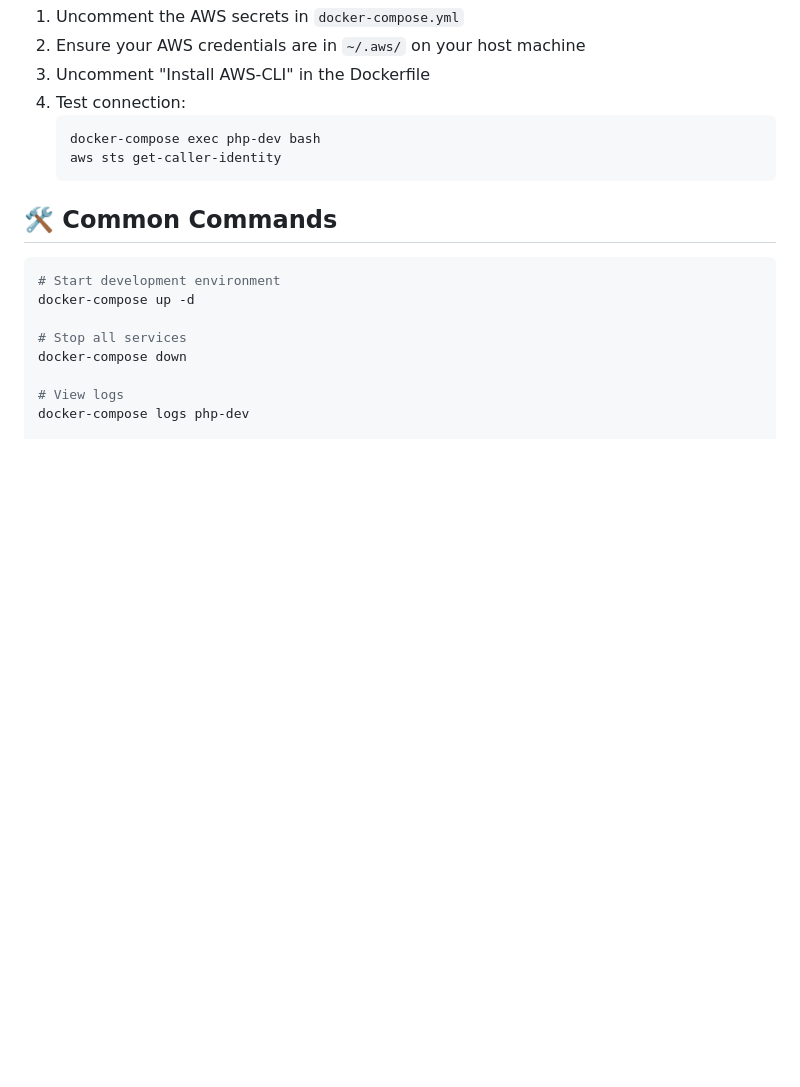
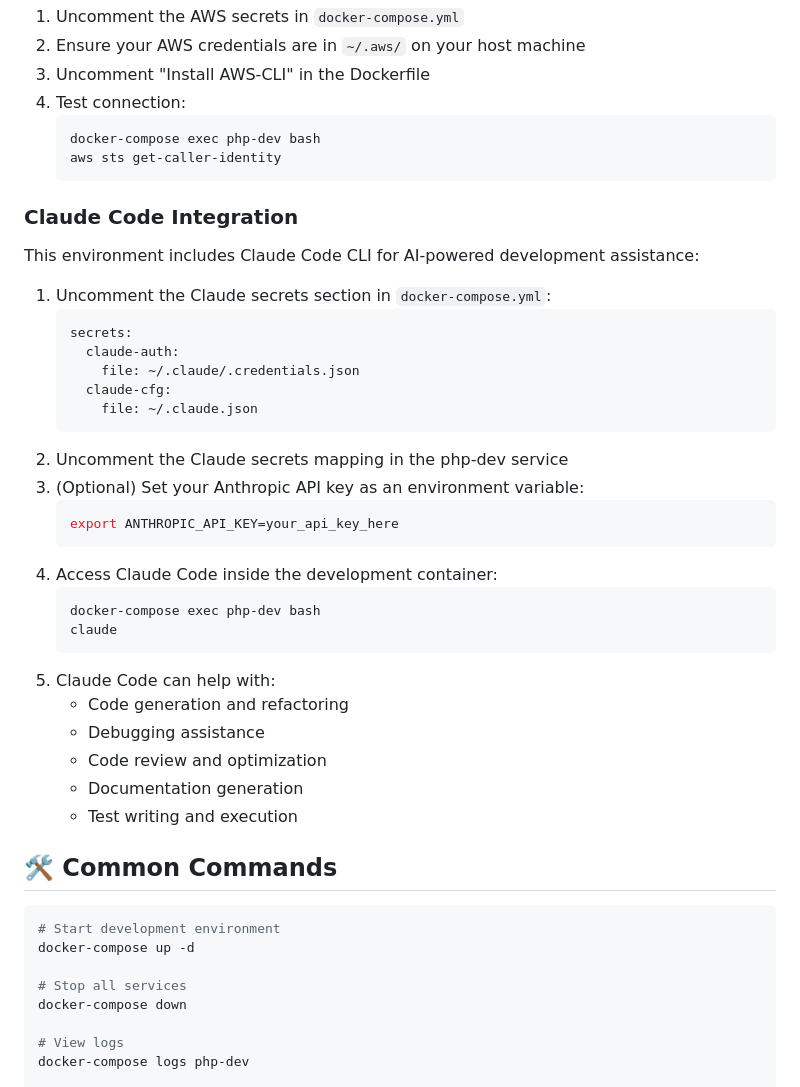
Before and after one commit to jstormes/php-docker-quickstart, a Markdown page: README.md, the part around the change. Rendered like a GitHub page; blank space fills up the shorter version.

Commit message:
Claude Code Added to documentation.

````diff
--- a/README.md
+++ b/README.md
@@ -125,6 +125,34 @@ To use AWS services inside the container:
    aws sts get-caller-identity
    ```
 
+### Claude Code Integration
+This environment includes Claude Code CLI for AI-powered development assistance:
+
+1. Uncomment the Claude secrets section in `docker-compose.yml`:
+   ```yaml
+   secrets:
+     claude-auth:
+       file: ~/.claude/.credentials.json
+     claude-cfg:
+       file: ~/.claude.json
+   ```
+2. Uncomment the Claude secrets mapping in the php-dev service
+3. (Optional) Set your Anthropic API key as an environment variable:
+   ```bash
+   export ANTHROPIC_API_KEY=your_api_key_here
+   ```
+4. Access Claude Code inside the development container:
+   ```bash
+   docker-compose exec php-dev bash
+   claude
+   ```
+5. Claude Code can help with:
+   - Code generation and refactoring
+   - Debugging assistance
+   - Code review and optimization
+   - Documentation generation
+   - Test writing and execution
+
 ## 🛠️ Common Commands
 
 ```bash
````
Also changed, not shown: SETUP.md (+63 -0 lines).
